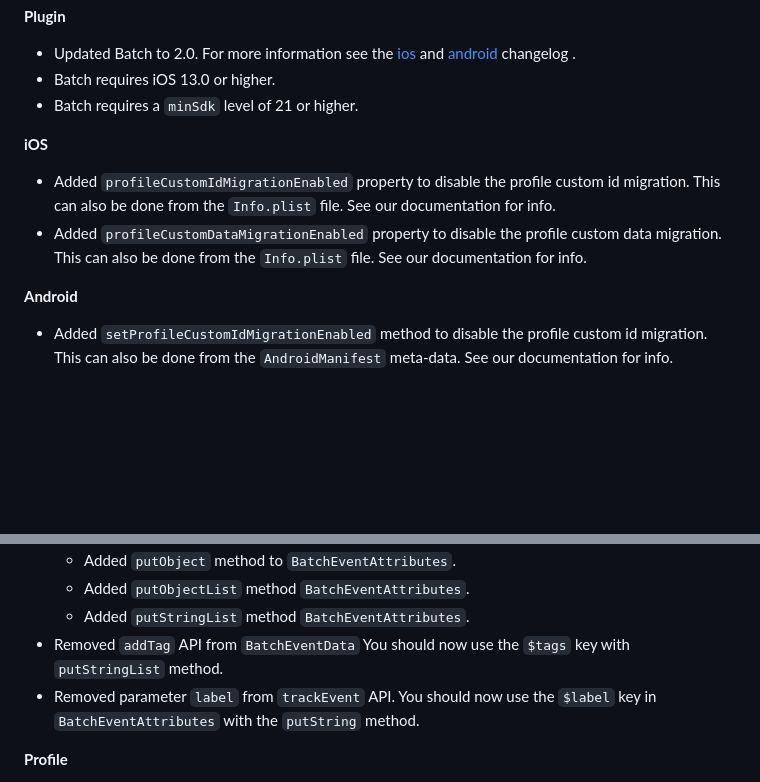
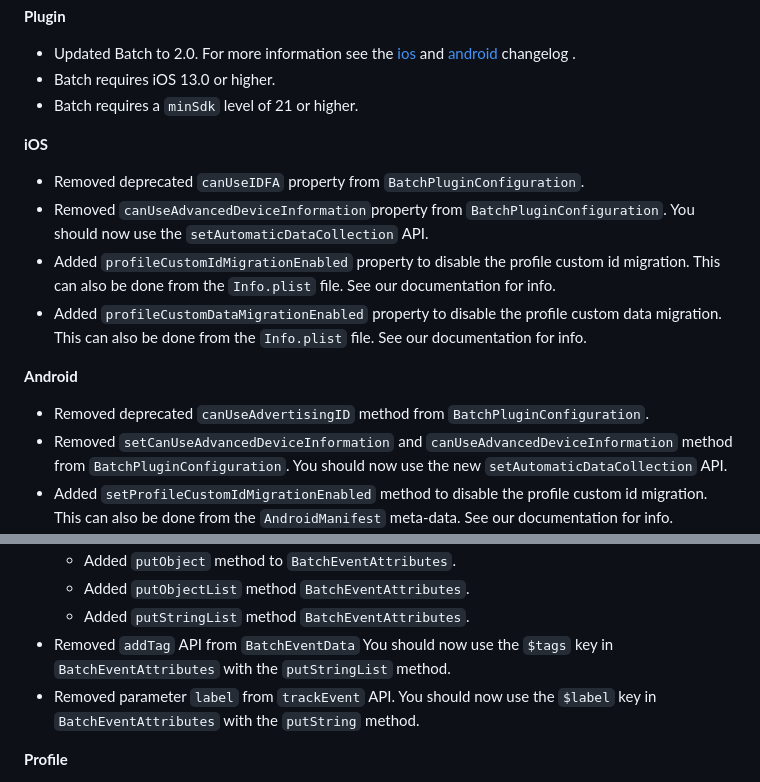
Before and after one commit to BatchLabs/Batch-Flutter-Plugin, a Markdown page: CHANGELOG.md, 2 parts joined by grey strips. Drawn GitHub-style; blank space fills up the shorter version.

Commit message:
all: update changelog

```diff
--- a/CHANGELOG.md
+++ b/CHANGELOG.md
@@ -9,11 +9,15 @@ This is a major release, please see our [migration guide](https://doc.batch.com/
 
 **iOS**
 
+- Removed deprecated `canUseIDFA` property from `BatchPluginConfiguration`.
+- Removed `canUseAdvancedDeviceInformation`property from `BatchPluginConfiguration`. You should now use the `setAutomaticDataCollection` API.
 - Added `profileCustomIdMigrationEnabled` property to disable the profile custom id migration. This can also be done from the `Info.plist` file. See our documentation for info.
 - Added `profileCustomDataMigrationEnabled` property to disable the profile custom data migration. This can also be done from the `Info.plist` file. See our documentation for info.
 
 **Android**
 
+- Removed deprecated `canUseAdvertisingID` method from `BatchPluginConfiguration`.
+- Removed `setCanUseAdvancedDeviceInformation` and `canUseAdvancedDeviceInformation` method from `BatchPluginConfiguration`. You should now use the new `setAutomaticDataCollection` API.
 - Added `setProfileCustomIdMigrationEnabled` method to disable the profile custom id migration. This can also be done from the `AndroidManifest` meta-data. See our documentation for info.
 - Added `setProfileCustomDataMigrationEnabled` method to disable the profile custom data migration. This can also be done from the `AndroidManifest` meta-data. See our documentation for info.
 
@@ -36,7 +40,7 @@ This version introduced two new types of attribute that can be attached to an ev
   - Added `putObject` method to `BatchEventAttributes`.
   - Added `putObjectList` method `BatchEventAttributes`.
   - Added `putStringList` method `BatchEventAttributes`.
-- Removed `addTag` API from `BatchEventData` You should now use the `$tags` key with `putStringList` method.
+- Removed `addTag` API from `BatchEventData` You should now use the `$tags` key in `BatchEventAttributes` with the `putStringList` method.
 - Removed parameter `label` from `trackEvent` API. You should now use the `$label` key in `BatchEventAttributes` with the `putString` method.
 
 **Profile**
```
